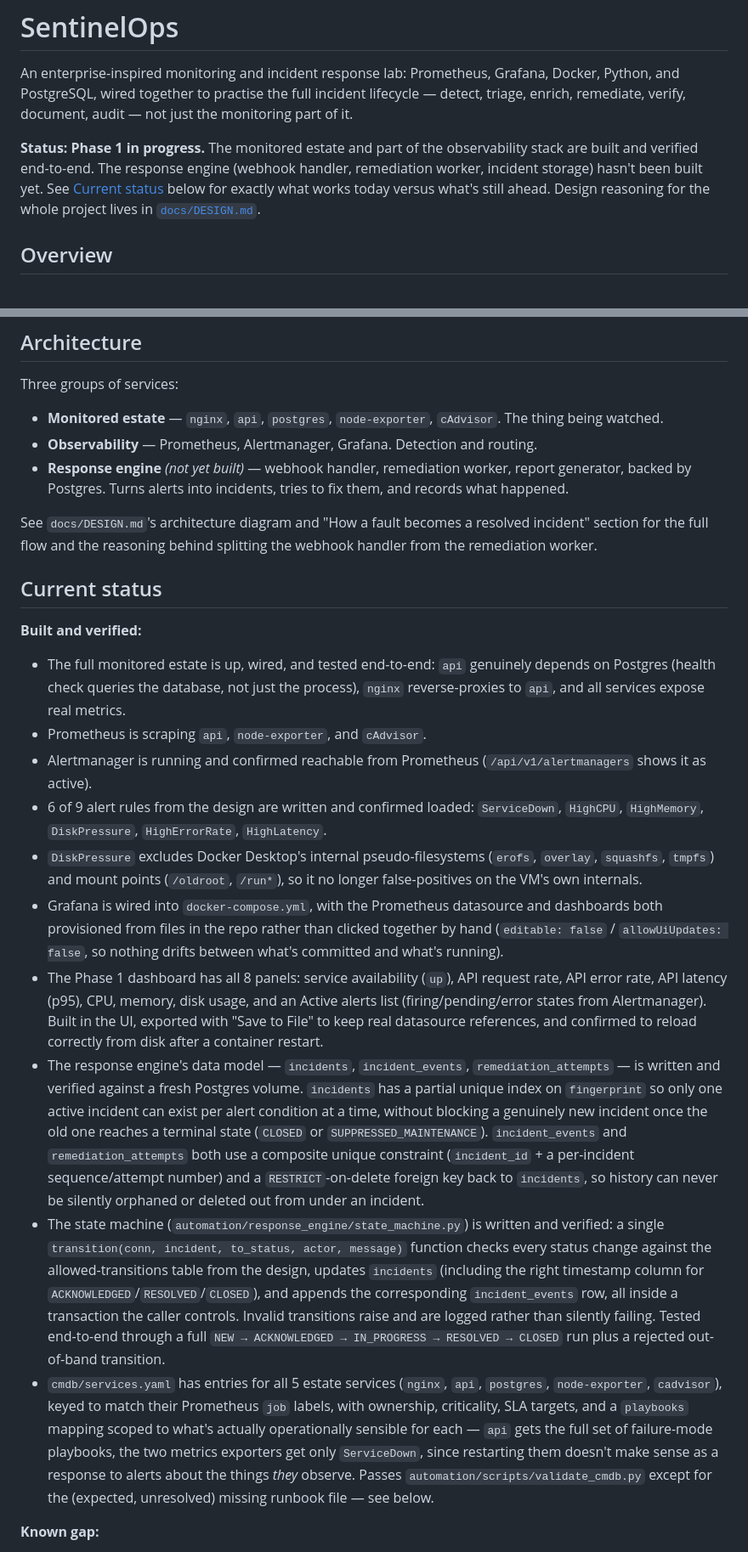
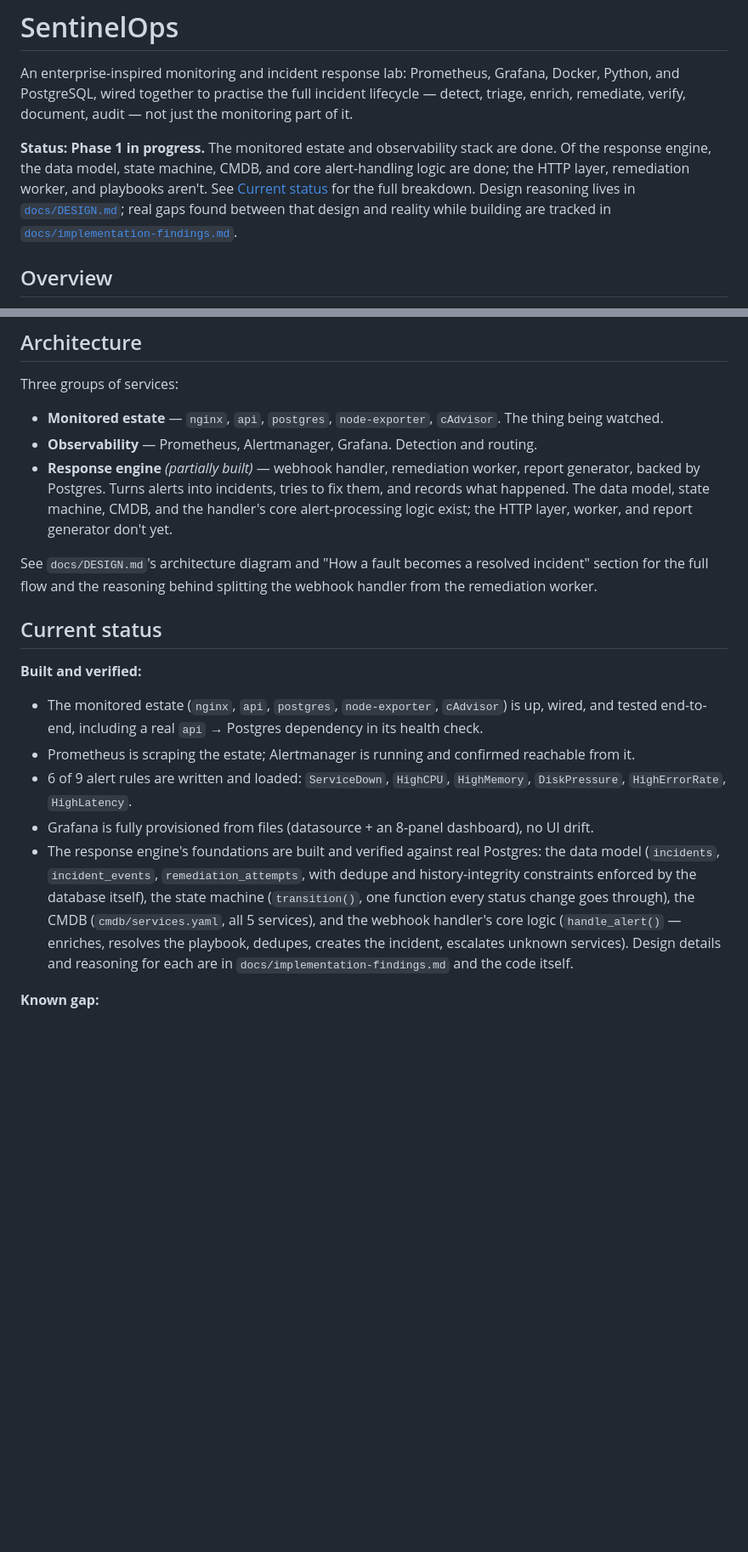
Before and after one commit to viceda-s/SentinelOps, a Markdown page: README.md, 2 parts joined by grey strips. Shown at 85% size. Rendered like a GitHub page; blank space fills up the shorter version.

Commit message:
Update README.md to reflect current status of Phase 1 and clarify response engine progress

```diff
--- a/README.md
+++ b/README.md
@@ -2,7 +2,7 @@
 
 An enterprise-inspired monitoring and incident response lab: Prometheus, Grafana, Docker, Python, and PostgreSQL, wired together to practise the full incident lifecycle — detect, triage, enrich, remediate, verify, document, audit — not just the monitoring part of it.
 
-**Status: Phase 1 in progress.** The monitored estate and part of the observability stack are built and verified end-to-end. The response engine (webhook handler, remediation worker, incident storage) hasn't been built yet. See [Current status](#current-status) below for exactly what works today versus what's still ahead. Design reasoning for the whole project lives in [`docs/DESIGN.md`](docs/DESIGN.md).
+**Status: Phase 1 in progress.** The monitored estate and observability stack are done. Of the response engine, the data model, state machine, CMDB, and core alert-handling logic are done; the HTTP layer, remediation worker, and playbooks aren't. See [Current status](#current-status) for the full breakdown. Design reasoning lives in [`docs/DESIGN.md`](docs/DESIGN.md); real gaps found between that design and reality while building are tracked in [`docs/implementation-findings.md`](docs/implementation-findings.md).
 
 ## Overview
 
@@ -16,7 +16,7 @@ Three groups of services:
 
 - **Monitored estate** — `nginx`, `api`, `postgres`, `node-exporter`, `cAdvisor`. The thing being watched.
 - **Observability** — Prometheus, Alertmanager, Grafana. Detection and routing.
-- **Response engine** *(not yet built)* — webhook handler, remediation worker, report generator, backed by Postgres. Turns alerts into incidents, tries to fix them, and records what happened.
+- **Response engine** *(partially built)* — webhook handler, remediation worker, report generator, backed by Postgres. Turns alerts into incidents, tries to fix them, and records what happened. The data model, state machine, CMDB, and the handler's core alert-processing logic exist; the HTTP layer, worker, and report generator don't yet.
 
 See `docs/DESIGN.md`'s architecture diagram and "How a fault becomes a resolved incident" section for the full flow and the reasoning behind splitting the webhook handler from the remediation worker.
 
@@ -24,16 +24,11 @@ See `docs/DESIGN.md`'s architecture diagram and "How a fault becomes a resolved
 
 **Built and verified:**
 
-- The full monitored estate is up, wired, and tested end-to-end: `api` genuinely depends on Postgres (health check queries the database, not just the process), `nginx` reverse-proxies to `api`, and all services expose real metrics.
-- Prometheus is scraping `api`, `node-exporter`, and `cAdvisor`.
-- Alertmanager is running and confirmed reachable from Prometheus (`/api/v1/alertmanagers` shows it as active).
-- 6 of 9 alert rules from the design are written and confirmed loaded: `ServiceDown`, `HighCPU`, `HighMemory`, `DiskPressure`, `HighErrorRate`, `HighLatency`.
-- `DiskPressure` excludes Docker Desktop's internal pseudo-filesystems (`erofs`, `overlay`, `squashfs`, `tmpfs`) and mount points (`/oldroot`, `/run*`), so it no longer false-positives on the VM's own internals.
-- Grafana is wired into `docker-compose.yml`, with the Prometheus datasource and dashboards both provisioned from files in the repo rather than clicked together by hand (`editable: false` / `allowUiUpdates: false`, so nothing drifts between what's committed and what's running).
-- The Phase 1 dashboard has all 8 panels: service availability (`up`), API request rate, API error rate, API latency (p95), CPU, memory, disk usage, and an Active alerts list (firing/pending/error states from Alertmanager). Built in the UI, exported with "Save to File" to keep real datasource references, and confirmed to reload correctly from disk after a container restart.
-- The response engine's data model — `incidents`, `incident_events`, `remediation_attempts` — is written and verified against a fresh Postgres volume. `incidents` has a partial unique index on `fingerprint` so only one active incident can exist per alert condition at a time, without blocking a genuinely new incident once the old one reaches a terminal state (`CLOSED` or `SUPPRESSED_MAINTENANCE`). `incident_events` and `remediation_attempts` both use a composite unique constraint (`incident_id` + a per-incident sequence/attempt number) and a `RESTRICT`-on-delete foreign key back to `incidents`, so history can never be silently orphaned or deleted out from under an incident.
-- The state machine (`automation/response_engine/state_machine.py`) is written and verified: a single `transition(conn, incident, to_status, actor, message)` function checks every status change against the allowed-transitions table from the design, updates `incidents` (including the right timestamp column for `ACKNOWLEDGED`/`RESOLVED`/`CLOSED`), and appends the corresponding `incident_events` row, all inside a transaction the caller controls. Invalid transitions raise and are logged rather than silently failing. Tested end-to-end through a full `NEW → ACKNOWLEDGED → IN_PROGRESS → RESOLVED → CLOSED` run plus a rejected out-of-band transition.
-- `cmdb/services.yaml` has entries for all 5 estate services (`nginx`, `api`, `postgres`, `node-exporter`, `cadvisor`), keyed to match their Prometheus `job` labels, with ownership, criticality, SLA targets, and a `playbooks` mapping scoped to what's actually operationally sensible for each — `api` gets the full set of failure-mode playbooks, the two metrics exporters get only `ServiceDown`, since restarting them doesn't make sense as a response to alerts about the things *they* observe. Passes `automation/scripts/validate_cmdb.py` except for the (expected, unresolved) missing runbook file — see below.
+- The monitored estate (`nginx`, `api`, `postgres`, `node-exporter`, `cAdvisor`) is up, wired, and tested end-to-end, including a real `api` → Postgres dependency in its health check.
+- Prometheus is scraping the estate; Alertmanager is running and confirmed reachable from it.
+- 6 of 9 alert rules are written and loaded: `ServiceDown`, `HighCPU`, `HighMemory`, `DiskPressure`, `HighErrorRate`, `HighLatency`.
+- Grafana is fully provisioned from files (datasource + an 8-panel dashboard), no UI drift.
+- The response engine's foundations are built and verified against real Postgres: the data model (`incidents`, `incident_events`, `remediation_attempts`, with dedupe and history-integrity constraints enforced by the database itself), the state machine (`transition()`, one function every status change goes through), the CMDB (`cmdb/services.yaml`, all 5 services), and the webhook handler's core logic (`handle_alert()` — enriches, resolves the playbook, dedupes, creates the incident, escalates unknown services). Design details and reasoning for each are in `docs/implementation-findings.md` and the code itself.
 
 **Known gap:**
 
```
Also changed, not shown: other parts of README.md (+14 -8 lines).
